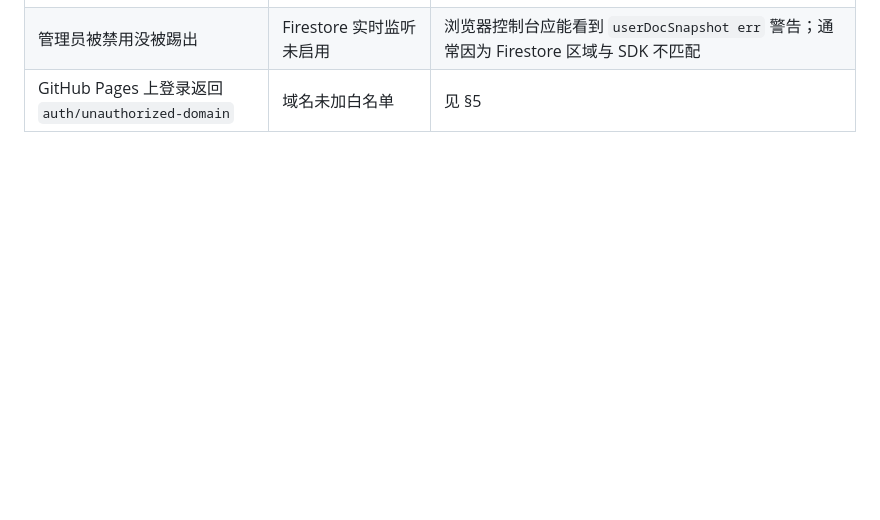
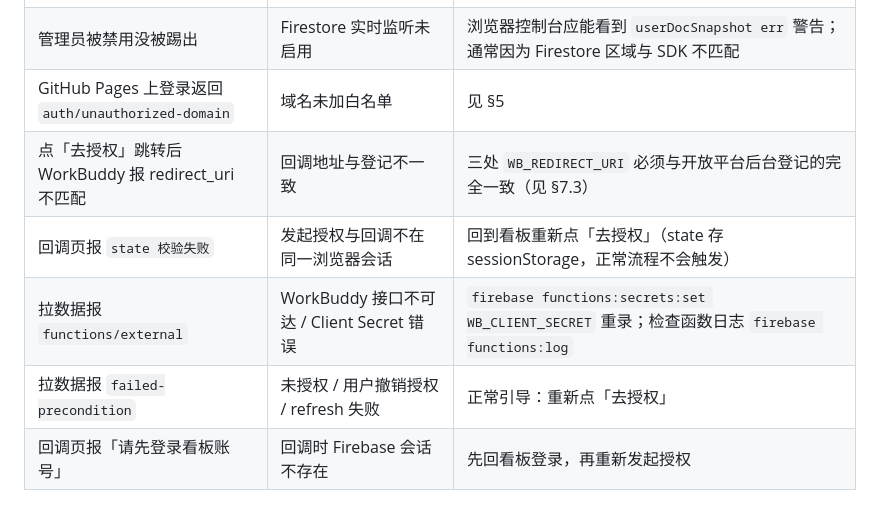
Before and after one commit to pyt083/workbuddy-analytics, a Markdown page: FIREBASE-SETUP.md, the part around one of its changes. Drawn GitHub-style; blank space fills up the shorter version.

```diff
--- a/FIREBASE-SETUP.md
+++ b/FIREBASE-SETUP.md
@@ -90,3 +146,8 @@ Firebase Auth 会拒绝不在白名单里的域名发起登录。
 | 普通用户看到管理后台 | Firestore 规则没部署 | `firebase deploy --only firestore:rules` |
 | 管理员被禁用没被踢出 | Firestore 实时监听未启用 | 浏览器控制台应能看到 `userDocSnapshot err` 警告；通常因为 Firestore 区域与 SDK 不匹配 |
 | GitHub Pages 上登录返回 `auth/unauthorized-domain` | 域名未加白名单 | 见 §5 |
+| 点「去授权」跳转后 WorkBuddy 报 redirect_uri 不匹配 | 回调地址与登记不一致 | 三处 `WB_REDIRECT_URI` 必须与开放平台后台登记的完全一致（见 §7.3） |
+| 回调页报 `state 校验失败` | 发起授权与回调不在同一浏览器会话 | 回到看板重新点「去授权」（state 存 sessionStorage，正常流程不会触发） |
+| 拉数据报 `functions/external` | WorkBuddy 接口不可达 / Client Secret 错误 | `firebase functions:secrets:set WB_CLIENT_SECRET` 重录；检查函数日志 `firebase functions:log` |
+| 拉数据报 `failed-precondition` | 未授权 / 用户撤销授权 / refresh 失败 | 正常引导：重新点「去授权」 |
+| 回调页报「请先登录看板账号」 | 回调时 Firebase 会话不存在 | 先回看板登录，再重新发起授权 |
```
Also changed, not shown: other parts of FIREBASE-SETUP.md (+57 -1 lines).
